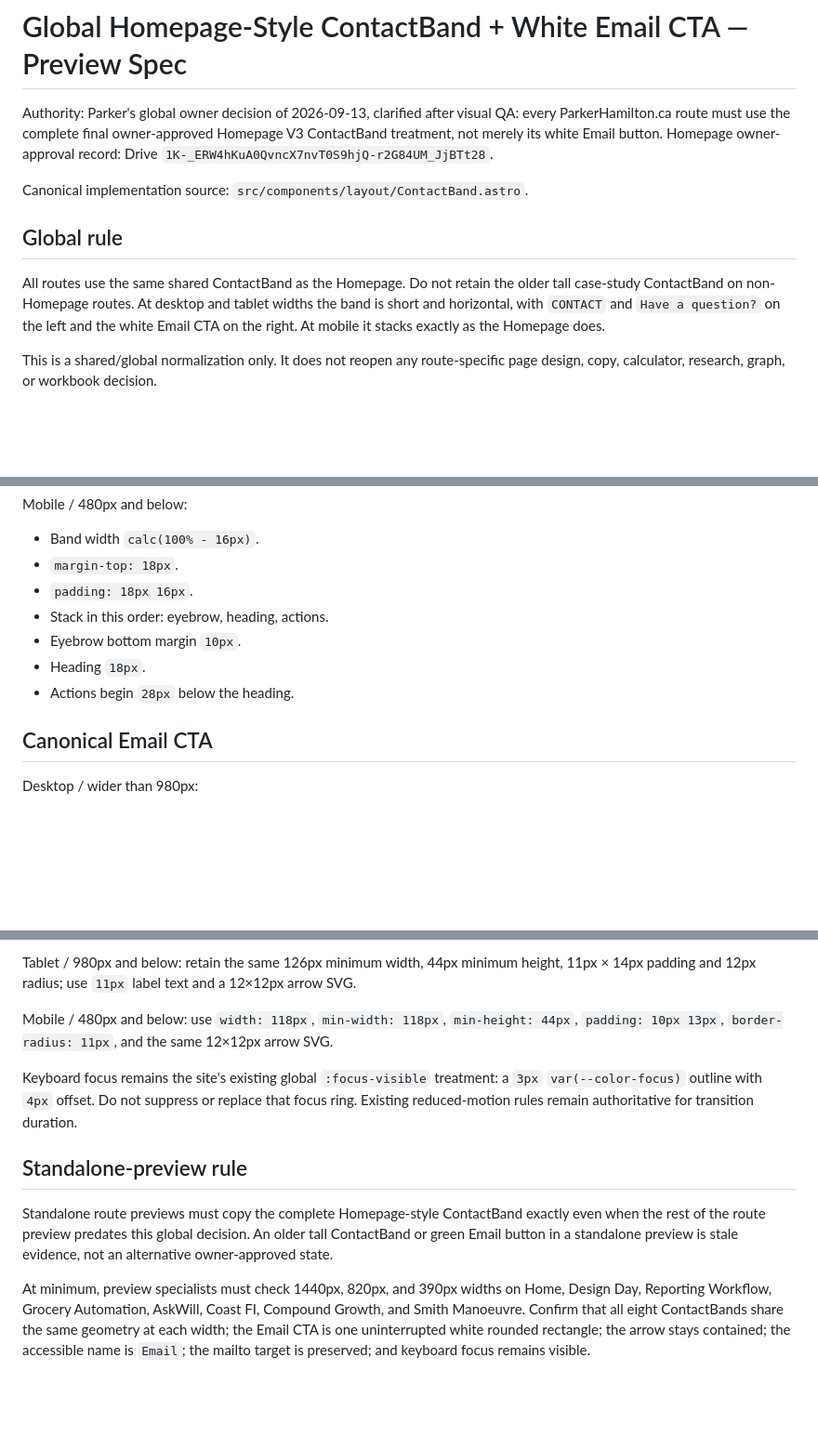
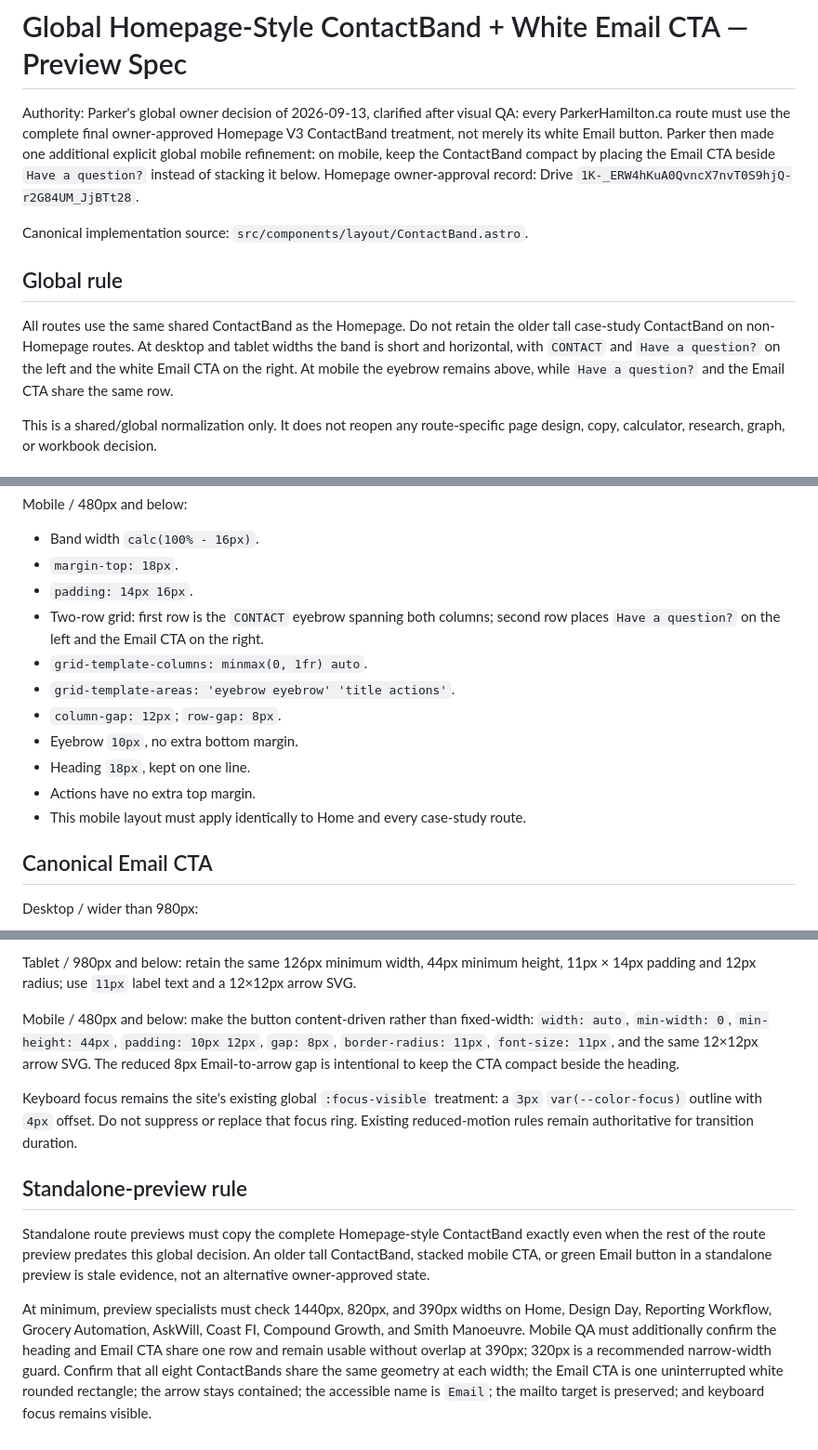
Before and after one commit to PHamilton8/parkerhamilton-ca, a Markdown page: docs/GLOBAL-WHITE-EMAIL-CTA-PREVIEW-SPEC.md, 3 parts joined by grey strips. Shown at 93% size. Rendered like a GitHub page; blank space fills up the shorter version.

Commit message:
Document compact mobile ContactBand layout

```diff
--- a/docs/GLOBAL-WHITE-EMAIL-CTA-PREVIEW-SPEC.md
+++ b/docs/GLOBAL-WHITE-EMAIL-CTA-PREVIEW-SPEC.md
@@ -1,12 +1,12 @@
 # Global Homepage-Style ContactBand + White Email CTA — Preview Spec
 
-Authority: Parker's global owner decision of 2026-09-13, clarified after visual QA: every ParkerHamilton.ca route must use the complete final owner-approved Homepage V3 ContactBand treatment, not merely its white Email button. Homepage owner-approval record: Drive `1K-_ERW4hKuA0QvncX7nvT0S9hjQ-r2G84UM_JjBTt28`.
+Authority: Parker's global owner decision of 2026-09-13, clarified after visual QA: every ParkerHamilton.ca route must use the complete final owner-approved Homepage V3 ContactBand treatment, not merely its white Email button. Parker then made one additional explicit global mobile refinement: on mobile, keep the ContactBand compact by placing the Email CTA beside `Have a question?` instead of stacking it below. Homepage owner-approval record: Drive `1K-_ERW4hKuA0QvncX7nvT0S9hjQ-r2G84UM_JjBTt28`.
 
 Canonical implementation source: `src/components/layout/ContactBand.astro`.
 
 ## Global rule
 
-All routes use the same shared ContactBand as the Homepage. Do not retain the older tall case-study ContactBand on non-Homepage routes. At desktop and tablet widths the band is short and horizontal, with `CONTACT` and `Have a question?` on the left and the white Email CTA on the right. At mobile it stacks exactly as the Homepage does.
+All routes use the same shared ContactBand as the Homepage. Do not retain the older tall case-study ContactBand on non-Homepage routes. At desktop and tablet widths the band is short and horizontal, with `CONTACT` and `Have a question?` on the left and the white Email CTA on the right. At mobile the eyebrow remains above, while `Have a question?` and the Email CTA share the same row.
 
 This is a shared/global normalization only. It does not reopen any route-specific page design, copy, calculator, research, graph, or workbook decision.
 
@@ -57,11 +57,15 @@ Tablet / 980px and below:
 Mobile / 480px and below:
 - Band width `calc(100% - 16px)`.
 - `margin-top: 18px`.
-- `padding: 18px 16px`.
-- Stack in this order: eyebrow, heading, actions.
-- Eyebrow bottom margin `10px`.
-- Heading `18px`.
-- Actions begin `28px` below the heading.
+- `padding: 14px 16px`.
+- Two-row grid: first row is the `CONTACT` eyebrow spanning both columns; second row places `Have a question?` on the left and the Email CTA on the right.
+- `grid-template-columns: minmax(0, 1fr) auto`.
+- `grid-template-areas: 'eyebrow eyebrow' 'title actions'`.
+- `column-gap: 12px`; `row-gap: 8px`.
+- Eyebrow `10px`, no extra bottom margin.
+- Heading `18px`, kept on one line.
+- Actions have no extra top margin.
+- This mobile layout must apply identically to Home and every case-study route.
 
 ## Canonical Email CTA
 
@@ -94,12 +98,12 @@ Hover: translate the entire Email button up `1px`, `background: #fff`, `color: #
 
 Tablet / 980px and below: retain the same 126px minimum width, 44px minimum height, 11px × 14px padding and 12px radius; use `11px` label text and a 12×12px arrow SVG.
 
-Mobile / 480px and below: use `width: 118px`, `min-width: 118px`, `min-height: 44px`, `padding: 10px 13px`, `border-radius: 11px`, and the same 12×12px arrow SVG.
+Mobile / 480px and below: make the button content-driven rather than fixed-width: `width: auto`, `min-width: 0`, `min-height: 44px`, `padding: 10px 12px`, `gap: 8px`, `border-radius: 11px`, `font-size: 11px`, and the same 12×12px arrow SVG. The reduced 8px Email-to-arrow gap is intentional to keep the CTA compact beside the heading.
 
 Keyboard focus remains the site's existing global `:focus-visible` treatment: a `3px` `var(--color-focus)` outline with `4px` offset. Do not suppress or replace that focus ring. Existing reduced-motion rules remain authoritative for transition duration.
 
 ## Standalone-preview rule
 
-Standalone route previews must copy the complete Homepage-style ContactBand exactly even when the rest of the route preview predates this global decision. An older tall ContactBand or green Email button in a standalone preview is stale evidence, not an alternative owner-approved state.
+Standalone route previews must copy the complete Homepage-style ContactBand exactly even when the rest of the route preview predates this global decision. An older tall ContactBand, stacked mobile CTA, or green Email button in a standalone preview is stale evidence, not an alternative owner-approved state.
 
-At minimum, preview specialists must check 1440px, 820px, and 390px widths on Home, Design Day, Reporting Workflow, Grocery Automation, AskWill, Coast FI, Compound Growth, and Smith Manoeuvre. Confirm that all eight ContactBands share the same geometry at each width; the Email CTA is one uninterrupted white rounded rectangle; the arrow stays contained; the accessible name is `Email`; the mailto target is preserved; and keyboard focus remains visible.
+At minimum, preview specialists must check 1440px, 820px, and 390px widths on Home, Design Day, Reporting Workflow, Grocery Automation, AskWill, Coast FI, Compound Growth, and Smith Manoeuvre. Mobile QA must additionally confirm the heading and Email CTA share one row and remain usable without overlap at 390px; 320px is a recommended narrow-width guard. Confirm that all eight ContactBands share the same geometry at each width; the Email CTA is one uninterrupted white rounded rectangle; the arrow stays contained; the accessible name is `Email`; the mailto target is preserved; and keyboard focus remains visible.
```
